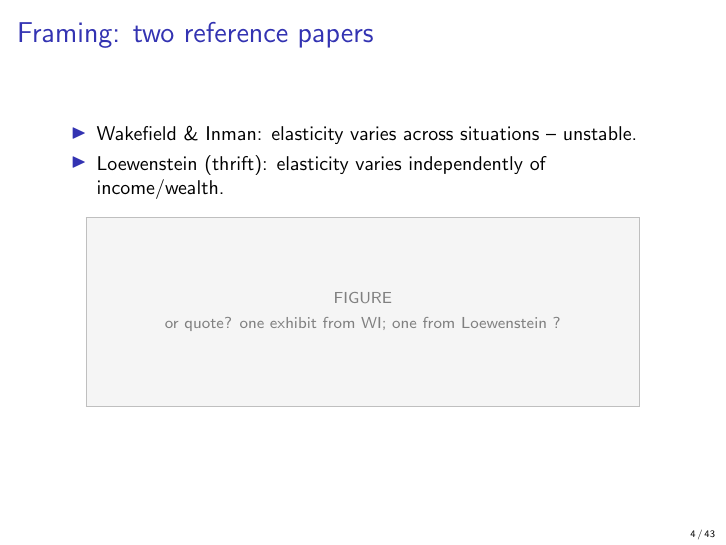
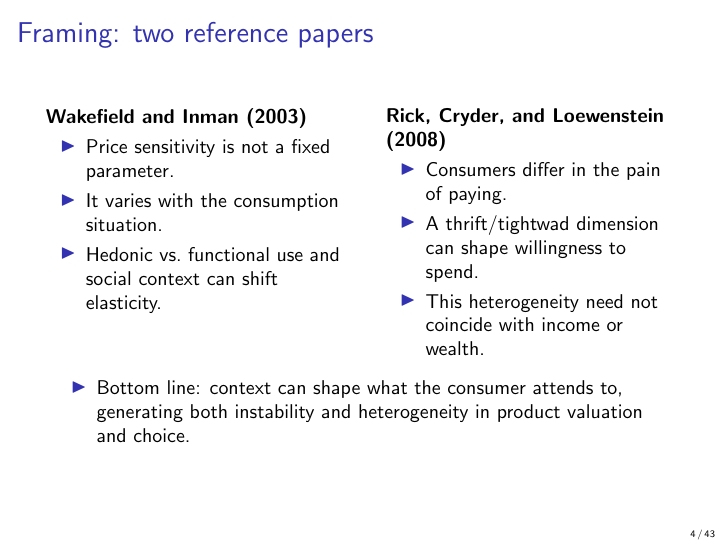
Before and after one commit to aamelio/Cookie_andrea, LaTeX slides (main.tex): page 4 of 43. Compiled offline with pdfLaTeX.

Commit message:
Quick commit

```diff
--- a/main.tex
+++ b/main.tex
@@ -46,11 +46,28 @@
 \end{frame}
 
 \begin{frame}{Framing: two reference papers}
+  \begin{columns}[T]
+    \column{0.48\textwidth}
+    \textbf{Wakefield and Inman (2003)}
+    \begin{itemize}
+      \item Price sensitivity is not a fixed parameter.
+      \item It varies with the consumption situation.
+      \item Hedonic vs.\ functional use and social context can shift elasticity.
+    \end{itemize}
+
+    \column{0.48\textwidth}
+    \textbf{Rick, Cryder, and Loewenstein (2008)}
+    \begin{itemize}
+      \item Consumers differ in the pain of paying.
+      \item A thrift/tightwad dimension can shape willingness to spend.
+      \item This heterogeneity need not coincide with income or wealth.
+    \end{itemize}
+  \end{columns}
+
+  \vspace{0.3cm}
   \begin{itemize}
-    \item Wakefield \& Inman: elasticity varies across situations -- unstable.
-    \item Loewenstein (thrift): elasticity varies independently of income/wealth.
+    \item Bottom line: context can shape what the consumer attends to, generating both instability and heterogeneity in product valuation and choice.
   \end{itemize}
-  \ph[0.3\textheight]{ or quote? one exhibit from WI; one from Loewenstein ?}
 \end{frame}
 
 \begin{frame}{Two goods}
```
